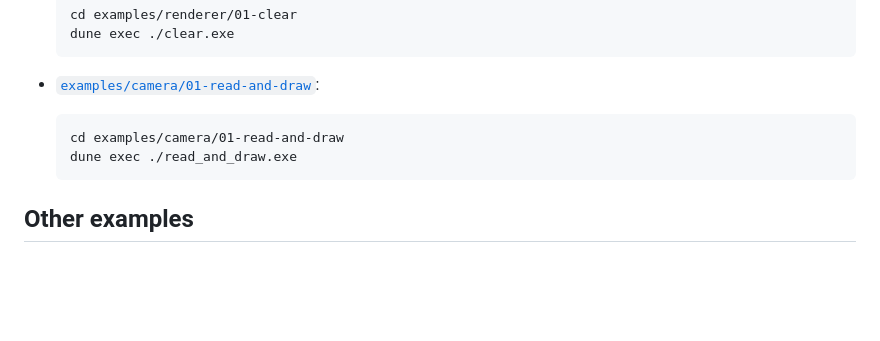
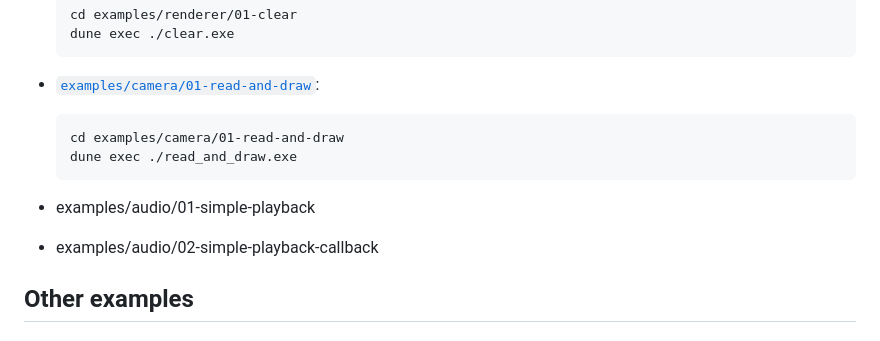
Before and after one commit to sanette/ocaml-sdl3, a Markdown page: README.md, the part around the change. Rendered like a GitHub page; blank space fills up the shorter version.

````diff
--- a/README.md
+++ b/README.md
@@ -93,6 +93,12 @@ Some examples from https://examples.libsdl.org/SDL3/ have been adapted to `OCaml
    dune exec ./read_and_draw.exe
    ```
 
++ examples/audio/01-simple-playback
+
++ examples/audio/02-simple-playback-callback
+
+
+
 ## Other examples
 
 ### Webcam example
````
